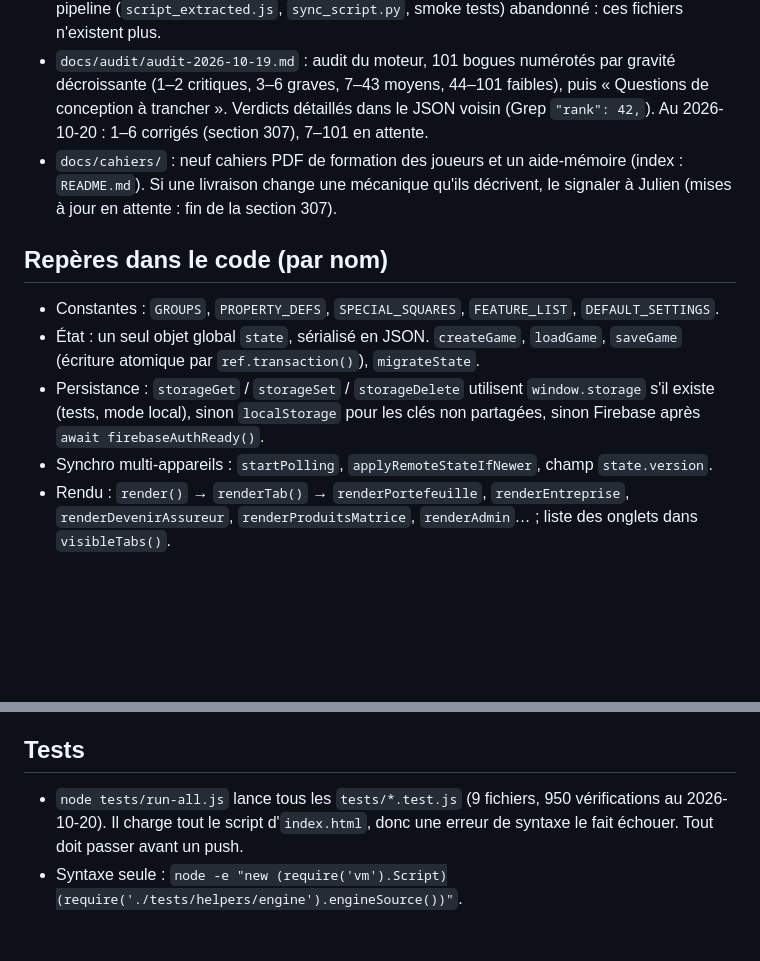
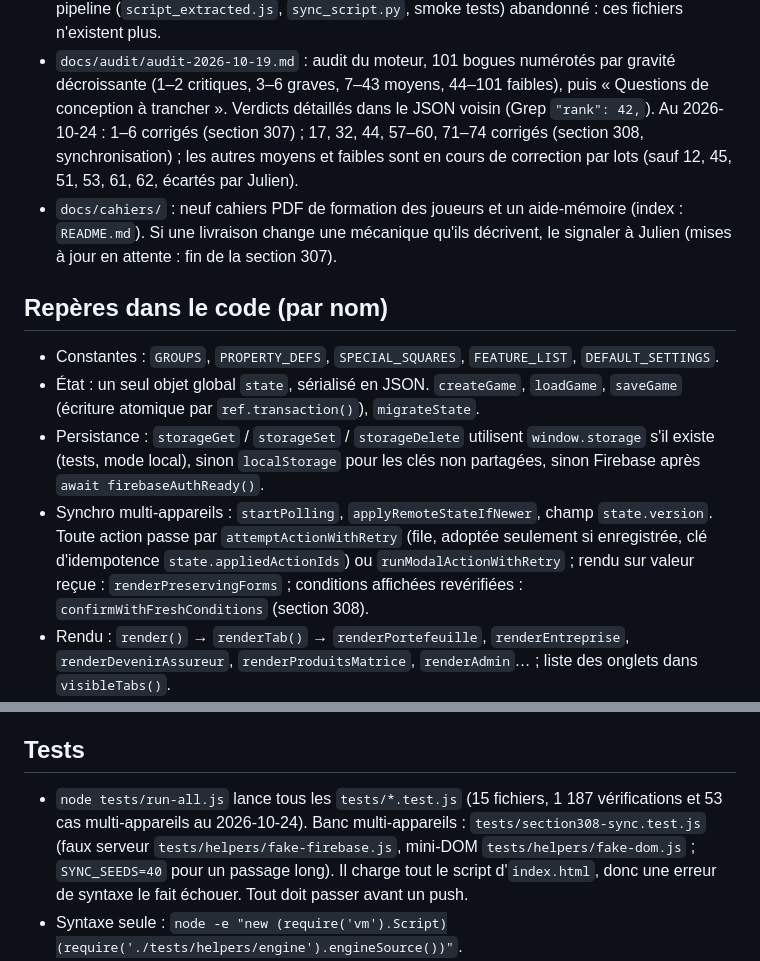
Before and after one commit to JulienDupere/monopoly-bourse, a Markdown page: CLAUDE.md, 2 parts joined by grey strips. Drawn GitHub-style; blank space fills up the shorter version.

Commit message:
CLAUDE.md : état de l'audit après la section 308, repères de synchronisation, banc multi-appareils
Co-Authored-By: Claude Opus 5.5 <noreply@anthropic.com>

```diff
--- a/CLAUDE.md
+++ b/CLAUDE.md
@@ -45,7 +45,9 @@ titre `## 301.`) peuvent se lire d'un bloc quand on touche une règle de base.
   (`script_extracted.js`, `sync_script.py`, smoke tests) abandonné : ces fichiers n'existent plus.
 - `docs/audit/audit-2026-10-19.md` : audit du moteur, 101 bogues numérotés par gravité décroissante (1–2 critiques,
   3–6 graves, 7–43 moyens, 44–101 faibles), puis « Questions de conception à trancher ». Verdicts détaillés dans le
-  JSON voisin (Grep `"rank": 42,`). Au 2026-10-20 : 1–6 corrigés (section 307), 7–101 en attente.
+  JSON voisin (Grep `"rank": 42,`). Au 2026-10-24 : 1–6 corrigés (section 307) ; 17, 32, 44, 57–60, 71–74
+  corrigés (section 308, synchronisation) ; les autres moyens et faibles sont en cours de correction par lots (sauf
+  12, 45, 51, 53, 61, 62, écartés par Julien).
 - `docs/cahiers/` : neuf cahiers PDF de formation des joueurs et un aide-mémoire (index : `README.md`). Si une
   livraison change une mécanique qu'ils décrivent, le signaler à Julien (mises à jour en attente : fin de la
   section 307).
@@ -57,7 +59,10 @@ titre `## 301.`) peuvent se lire d'un bloc quand on touche une règle de base.
   par `ref.transaction()`), `migrateState`.
 - Persistance : `storageGet` / `storageSet` / `storageDelete` utilisent `window.storage` s'il existe (tests, mode
   local), sinon `localStorage` pour les clés non partagées, sinon Firebase après `await firebaseAuthReady()`.
-- Synchro multi-appareils : `startPolling`, `applyRemoteStateIfNewer`, champ `state.version`.
+- Synchro multi-appareils : `startPolling`, `applyRemoteStateIfNewer`, champ `state.version`. Toute action passe par
+  `attemptActionWithRetry` (file, adoptée seulement si enregistrée, clé d'idempotence `state.appliedActionIds`) ou
+  `runModalActionWithRetry` ; rendu sur valeur reçue : `renderPreservingForms` ; conditions affichées revérifiées :
+  `confirmWithFreshConditions` (section 308).
 - Rendu : `render()` → `renderTab()` → `renderPortefeuille`, `renderEntreprise`, `renderDevenirAssureur`,
   `renderProduitsMatrice`, `renderAdmin`… ; liste des onglets dans `visibleTabs()`.
 - Tour de jeu : `rollDiceAndMove`, `performRollForAllCompanies`, `advanceGameClock`, `processYearEnd`.
@@ -80,7 +85,9 @@ titre `## 301.`) peuvent se lire d'un bloc quand on touche une règle de base.
 
 ## Tests
 
-- `node tests/run-all.js` lance tous les `tests/*.test.js` (9 fichiers, 950 vérifications au 2026-10-20). Il charge
+- `node tests/run-all.js` lance tous les `tests/*.test.js` (15 fichiers, 1 187 vérifications et 53 cas
+  multi-appareils au 2026-10-24). Banc multi-appareils : `tests/section308-sync.test.js` (faux serveur
+  `tests/helpers/fake-firebase.js`, mini-DOM `tests/helpers/fake-dom.js` ; `SYNC_SEEDS=40` pour un passage long). Il charge
   tout le script d'`index.html`, donc une erreur de syntaxe le fait échouer. Tout doit passer avant un push.
 - Syntaxe seule : `node -e "new (require('vm').Script)(require('./tests/helpers/engine').engineSource())"`.
 - Nouveau test : banc `tests/helpers/engine.js` (usage dans son en-tête). `loadEngine()` charge le moteur dans un
```
